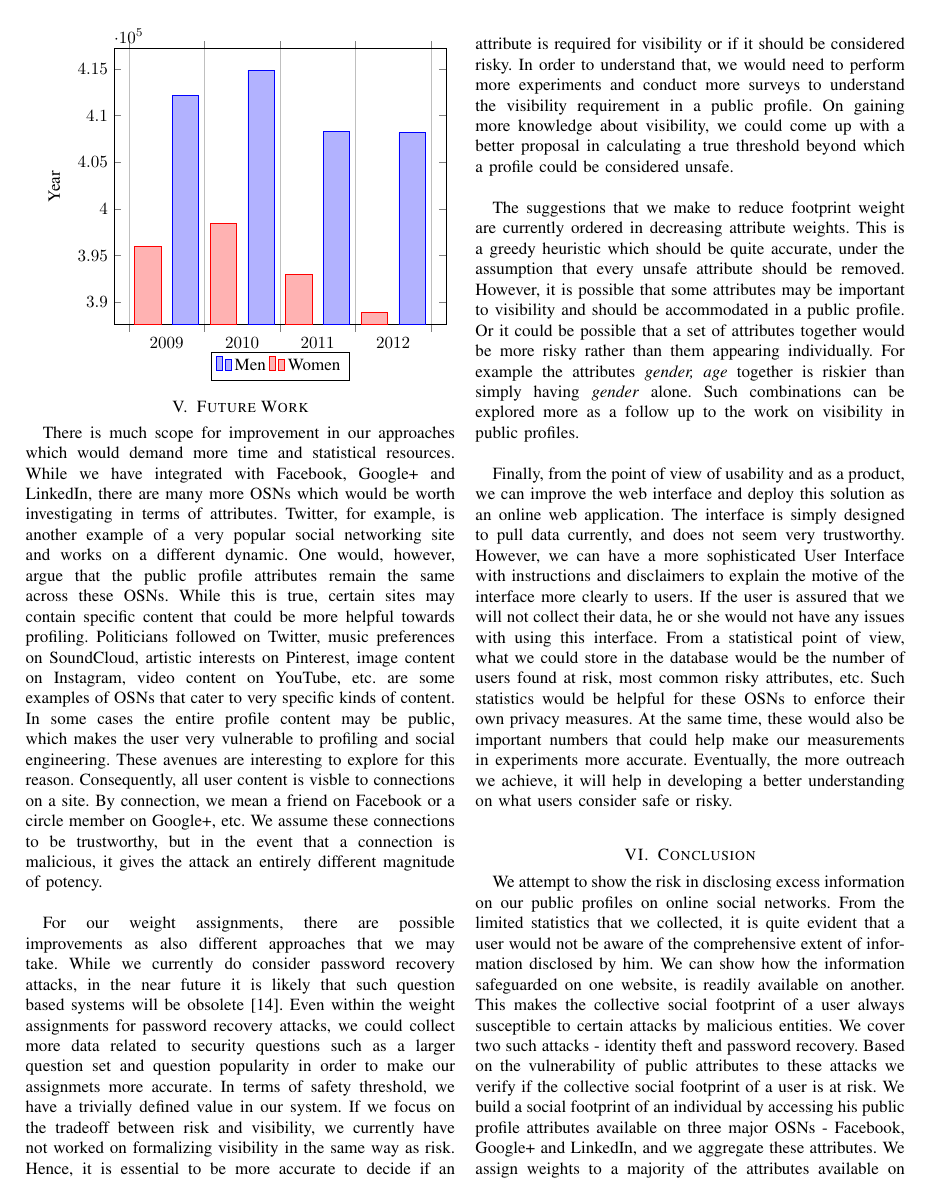
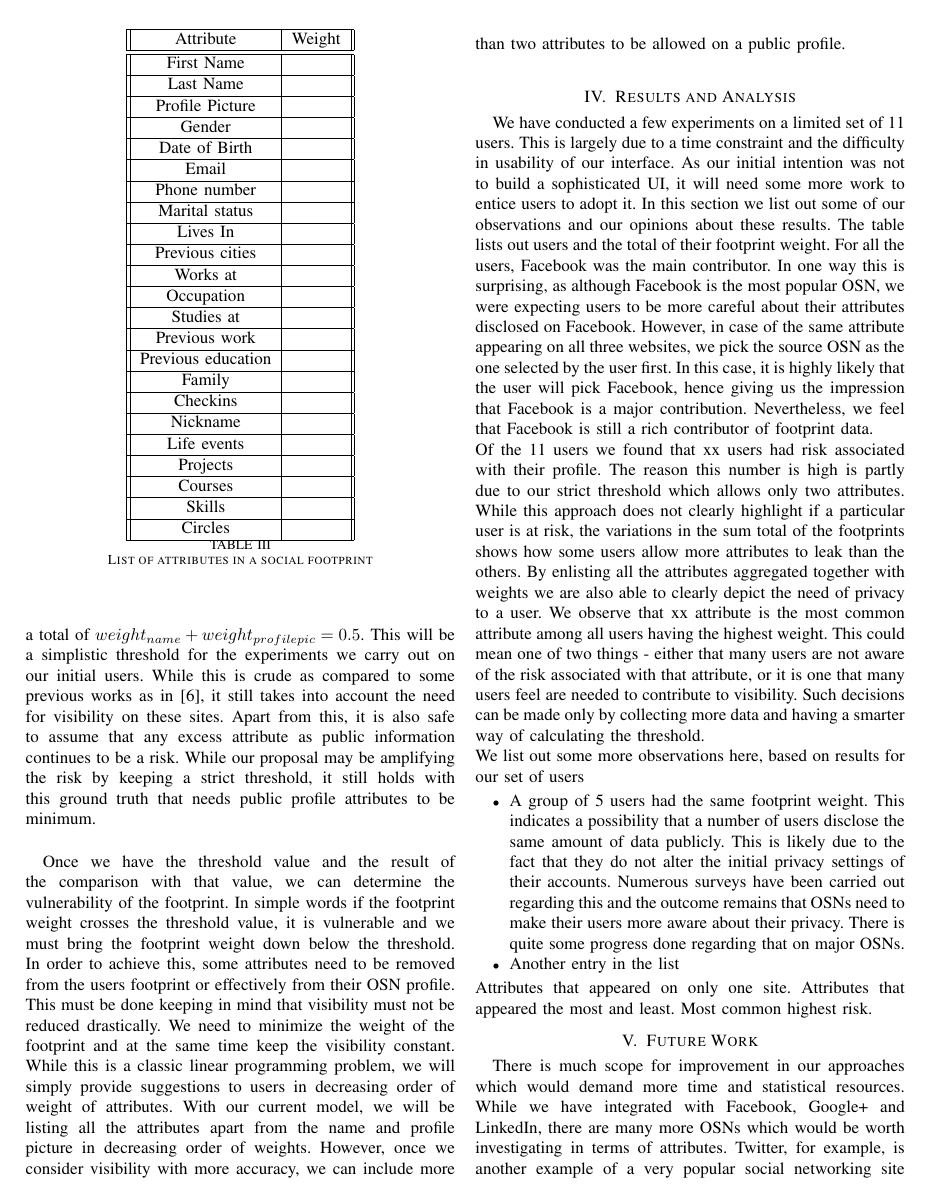
Before and after one commit to mickeymv/socialFootprint, a LaTeX paper (Group13FinalReport.tex): page 8 of 9 before the commit and page 7 of 9 after it. Compiled offline with pdfLaTeX.

Commit message:
Attempting to fix git

```diff
--- a/Group13FinalReport.tex
+++ b/Group13FinalReport.tex
@@ -4,7 +4,6 @@
 \usepackage{url}
 \usepackage{graphicx}
 \usepackage{amsmath}
-\usepackage{pgfplots}
 
 \hyphenation{}
 
@@ -328,25 +327,6 @@ Attributes that appeared on only one site.
 Attributes that appeared the most and least.
 Most common highest risk.
 
-\begin{tikzpicture}
-\begin{axis}[
-	x tick label style={
-		/pgf/number format/1000 sep=},
-	ylabel=Year,
-	enlargelimits=0.05,
-	legend style={at={(0.5,-0.1)},
-	anchor=north,legend columns=-1},
-	ybar interval=0.7,
-]
-\addplot
-	coordinates {(2012,408184) (2011,408348)
-		 (2010,414870) (2009,412156) (2008,415 838)};
-\addplot
-	coordinates {(2012,388950) (2011,393007)
-		(2010,398449) (2009,395972) (2008,398866)};
-\legend{Men,Women}
-\end{axis}
-\end{tikzpicture}
 
 \section{Future Work}
 There is much scope for improvement in our approaches which would demand more time and statistical resources. While we have integrated with Facebook, Google+ and LinkedIn, there are many more OSNs which would be worth investigating in terms of attributes. Twitter, for example, is another example of a very popular social networking site and works on a different dynamic. One would, however, argue that the public profile attributes remain the same across these OSNs. While this is true, certain sites may contain specific content that could be more helpful towards profiling. Politicians followed on Twitter, music preferences on SoundCloud, artistic interests on Pinterest, image content on Instagram, video content on YouTube, etc. are some examples of OSNs that cater to very specific kinds of content. In some cases the entire profile content may be public, which makes the user very vulnerable to profiling and social engineering. These avenues are interesting to explore for this reason. Consequently, all user content is visble to connections on a site. By connection, we mean a friend on Facebook or a circle member on Google+, etc. We assume these connections to be trustworthy, but in the event that a connection is malicious, it gives the attack an entirely different magnitude of potency.\\
```
Also changed, not shown: Group13FinalReport.pdf.
